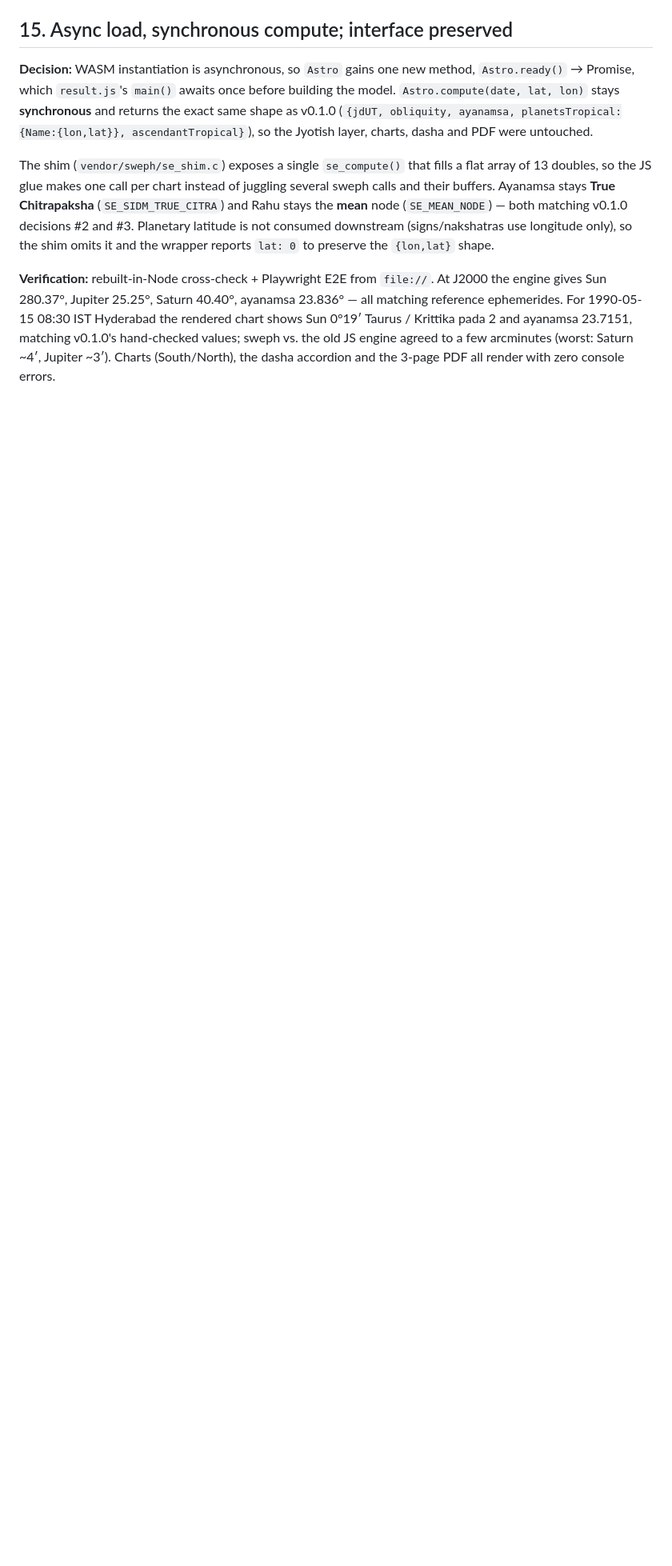
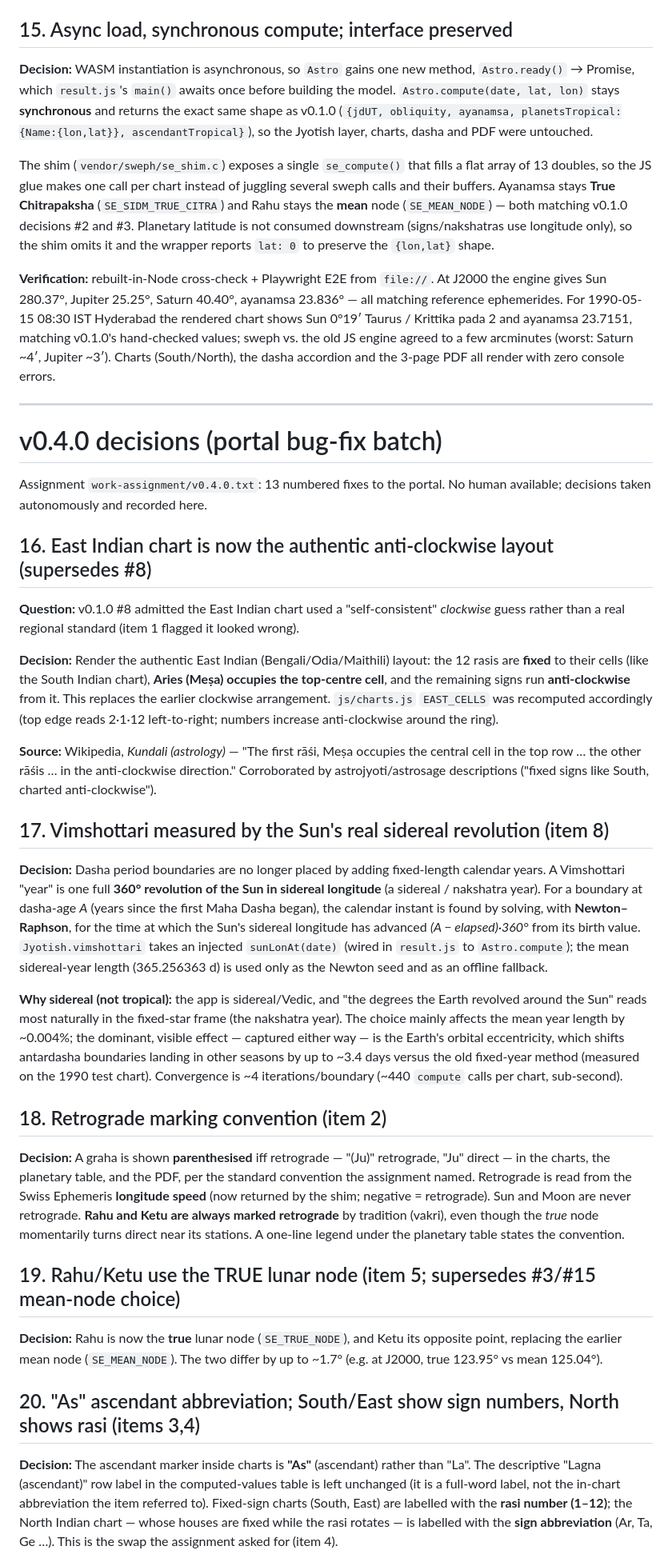
Before and after one commit to smurtym/shubharambham-horoscope-ui-only-site, a Markdown page: Decisions.md, the part around one of its changes. Shown at 80% size. Drawn GitHub-style; blank space fills up the shorter version.

Commit message:
v0.4.0 docs: Decisions #16-22, sweph README, session handoff
Co-Authored-By: Claude Opus 4.8 <noreply@anthropic.com>

```diff
--- a/Decisions.md
+++ b/Decisions.md
@@ -168,3 +168,70 @@ reference ephemerides. For 1990-05-15 08:30 IST Hyderabad the rendered chart sho
 sweph vs. the old JS engine agreed to a few arcminutes (worst: Saturn ~4′, Jupiter ~3′).
 Charts (South/North), the dasha accordion and the 3-page PDF all render with zero console
 errors.
+
+---
+
+# v0.4.0 decisions (portal bug-fix batch)
+
+Assignment `work-assignment/v0.4.0.txt`: 13 numbered fixes to the portal. No human available;
+decisions taken autonomously and recorded here.
+
+## 16. East Indian chart is now the authentic anti-clockwise layout (supersedes #8)
+
+**Question:** v0.1.0 #8 admitted the East Indian chart used a "self-consistent" *clockwise*
+guess rather than a real regional standard (item 1 flagged it looked wrong).
+
+**Decision:** Render the authentic East Indian (Bengali/Odia/Maithili) layout: the 12 rasis
+are **fixed** to their cells (like the South Indian chart), **Aries (Meṣa) occupies the
+top-centre cell**, and the remaining signs run **anti-clockwise** from it. This replaces the
+earlier clockwise arrangement. `js/charts.js` `EAST_CELLS` was recomputed accordingly (top
+edge reads 2·1·12 left-to-right; numbers increase anti-clockwise around the ring).
+
+**Source:** Wikipedia, *Kundali (astrology)* — "The first rāśi, Meṣa occupies the central
+cell in the top row … the other rāśis … in the anti-clockwise direction." Corroborated by
+astrojyoti/astrosage descriptions ("fixed signs like South, charted anti-clockwise").
+
+## 17. Vimshottari measured by the Sun's real sidereal revolution (item 8)
+
+**Decision:** Dasha period boundaries are no longer placed by adding fixed-length calendar
+years. A Vimshottari "year" is one full **360° revolution of the Sun in sidereal longitude**
+(a sidereal / nakshatra year). For a boundary at dasha-age *A* (years since the first Maha
+Dasha began), the calendar instant is found by solving, with **Newton–Raphson**, for the time
+at which the Sun's sidereal longitude has advanced *(A − elapsed)·360°* from its birth value.
+`Jyotish.vimshottari` takes an injected `sunLonAt(date)` (wired in `result.js` to
+`Astro.compute`); the mean sidereal-year length (365.256363 d) is used only as the Newton
+seed and as an offline fallback.
+
+**Why sidereal (not tropical):** the app is sidereal/Vedic, and "the degrees the Earth
+revolved around the Sun" reads most naturally in the fixed-star frame (the nakshatra year).
+The choice mainly affects the mean year length by ~0.004%; the dominant, visible effect —
+captured either way — is the Earth's orbital eccentricity, which shifts antardasha
+boundaries landing in other seasons by up to ~3.4 days versus the old fixed-year method
+(measured on the 1990 test chart). Convergence is ~4 iterations/boundary (~440 `compute`
+calls per chart, sub-second).
+
+## 18. Retrograde marking convention (item 2)
+
+**Decision:** A graha is shown **parenthesised** iff retrograde — "(Ju)" retrograde, "Ju"
+direct — in the charts, the planetary table, and the PDF, per the standard convention the
+assignment named. Retrograde is read from the Swiss Ephemeris **longitude speed** (now
+returned by the shim; negative = retrograde). Sun and Moon are never retrograde. **Rahu and
+Ketu are always marked retrograde** by tradition (vakri), even though the *true* node
+momentarily turns direct near its stations. A one-line legend under the planetary table
+states the convention.
+
+## 19. Rahu/Ketu use the TRUE lunar node (item 5; supersedes #3/#15 mean-node choice)
+
+**Decision:** Rahu is now the **true** lunar node (`SE_TRUE_NODE`), and Ketu its opposite
+point, replacing the earlier mean node (`SE_MEAN_NODE`). The two differ by up to ~1.7°
+(e.g. at J2000, true 123.95° vs mean 125.04°).
+
+## 20. "As" ascendant abbreviation; South/East show sign numbers, North shows rasi (items 3,4)
+
+**Decision:** The ascendant marker inside charts is **"As"** (ascendant) rather than "La".
+The descriptive "Lagna (ascendant)" row label in the computed-values table is left unchanged
+(it is a full-word label, not the in-chart abbreviation the item referred to). Fixed-sign
+charts (South, East) are labelled with the **rasi number (1–12)**; the North Indian chart —
+whose houses are fixed while the rasi rotates — is labelled with the **sign abbreviation**
+(Ar, Ta, Ge …). This is the swap the assignment asked for (item 4).
+
```
Also changed, not shown: other parts of Decisions.md (+15 -0 lines), ai-work-sessions/session-v0.4.0.md (added, +98 -0 lines), 1 other file.
